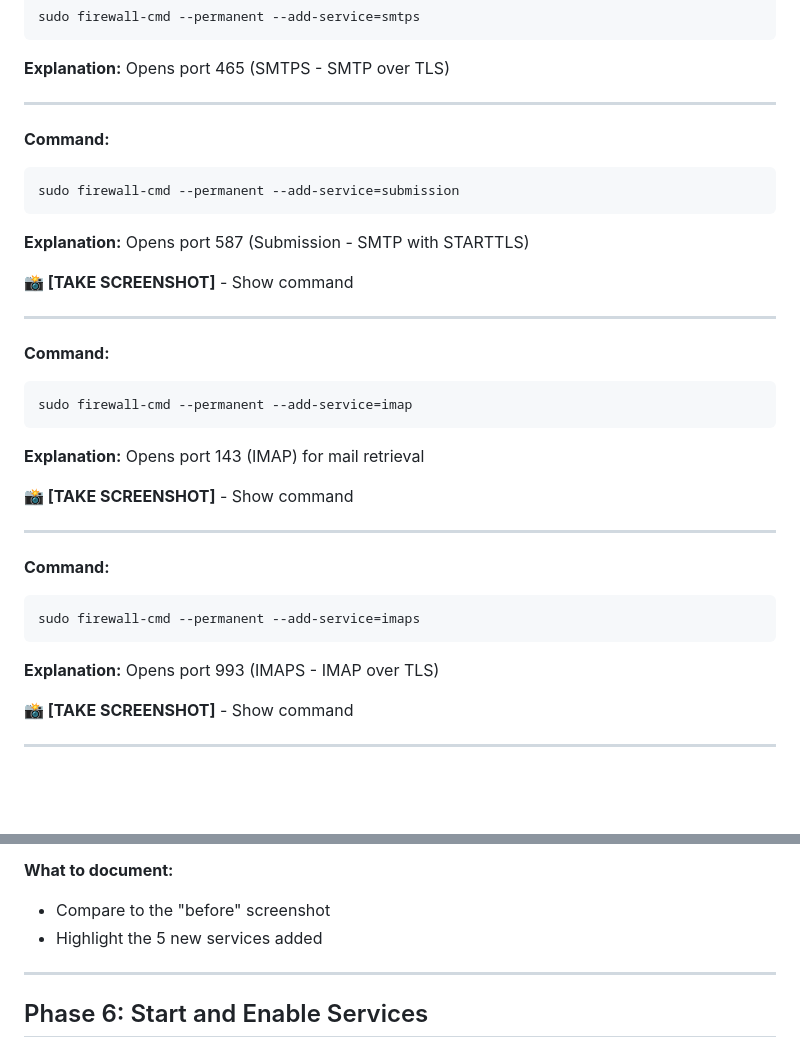
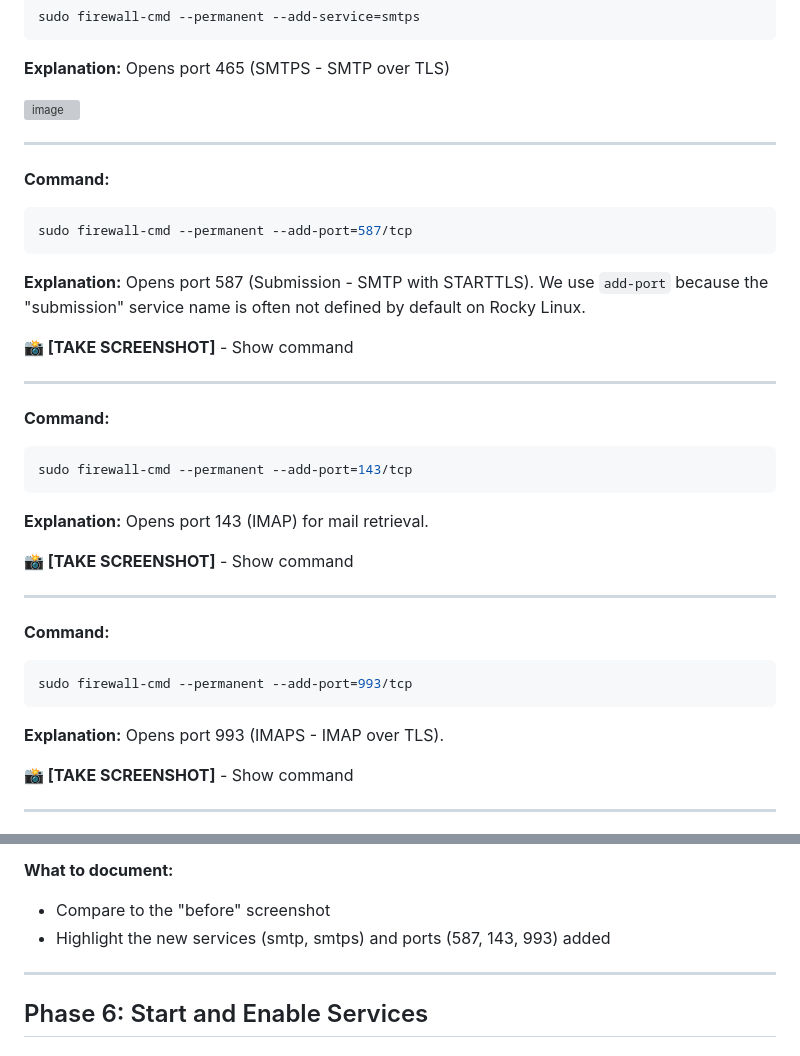
Before and after one commit to Nesh8005/SNA, a Markdown page: Full_Guide.md, 2 parts joined by grey strips. Drawn GitHub-style; blank space fills up the shorter version; grey boxes are pictures that could not be loaded.

Commit message:
Refactor firewall commands to use port numbers
Updated commands to use specific ports instead of service names for firewall configuration. Added explanations for changes regarding service definitions on Rocky Linux.

````diff
--- a/Full_Guide.md
+++ b/Full_Guide.md
@@ -918,16 +918,17 @@ sudo firewall-cmd --permanent --add-service=smtps
 
 **Explanation:** Opens port 465 (SMTPS - SMTP over TLS)
 
-
----
-
-**Command:**
-
-```bash
-sudo firewall-cmd --permanent --add-service=submission
-```
-
-**Explanation:** Opens port 587 (Submission - SMTP with STARTTLS)
+<img width="2017" height="183" alt="image" src="https://github.com/user-attachments/assets/fa796950-a05e-4462-b5e2-87b1590e5c87" />
+
+---
+
+**Command:**
+
+```bash
+sudo firewall-cmd --permanent --add-port=587/tcp
+```
+
+**Explanation:** Opens port 587 (Submission - SMTP with STARTTLS). We use `add-port` because the "submission" service name is often not defined by default on Rocky Linux.
 
 **📸 [TAKE SCREENSHOT]** - Show command
 
@@ -936,10 +937,10 @@ sudo firewall-cmd --permanent --add-service=submission
 **Command:**
 
 ```bash
-sudo firewall-cmd --permanent --add-service=imap
-```
-
-**Explanation:** Opens port 143 (IMAP) for mail retrieval
+sudo firewall-cmd --permanent --add-port=143/tcp
+```
+
+**Explanation:** Opens port 143 (IMAP) for mail retrieval.
 
 **📸 [TAKE SCREENSHOT]** - Show command
 
@@ -948,10 +949,10 @@ sudo firewall-cmd --permanent --add-service=imap
 **Command:**
 
 ```bash
-sudo firewall-cmd --permanent --add-service=imaps
-```
-
-**Explanation:** Opens port 993 (IMAPS - IMAP over TLS)
+sudo firewall-cmd --permanent --add-port=993/tcp
+```
+
+**Explanation:** Opens port 993 (IMAPS - IMAP over TLS).
 
 **📸 [TAKE SCREENSHOT]** - Show command
 
@@ -982,7 +983,7 @@ sudo firewall-cmd --list-all
 **What to document:**
 
 - Compare to the "before" screenshot
-- Highlight the 5 new services added
+- Highlight the new services (smtp, smtps) and ports (587, 143, 993) added
 
 ---
 
````
